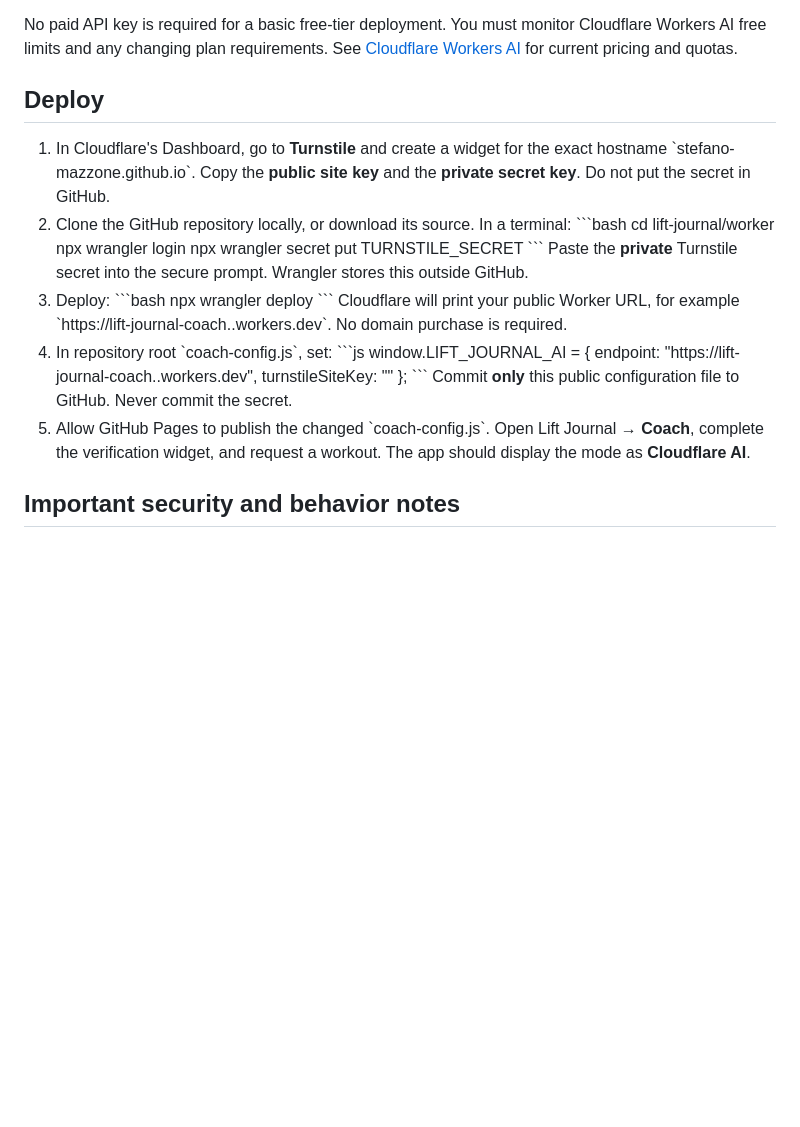
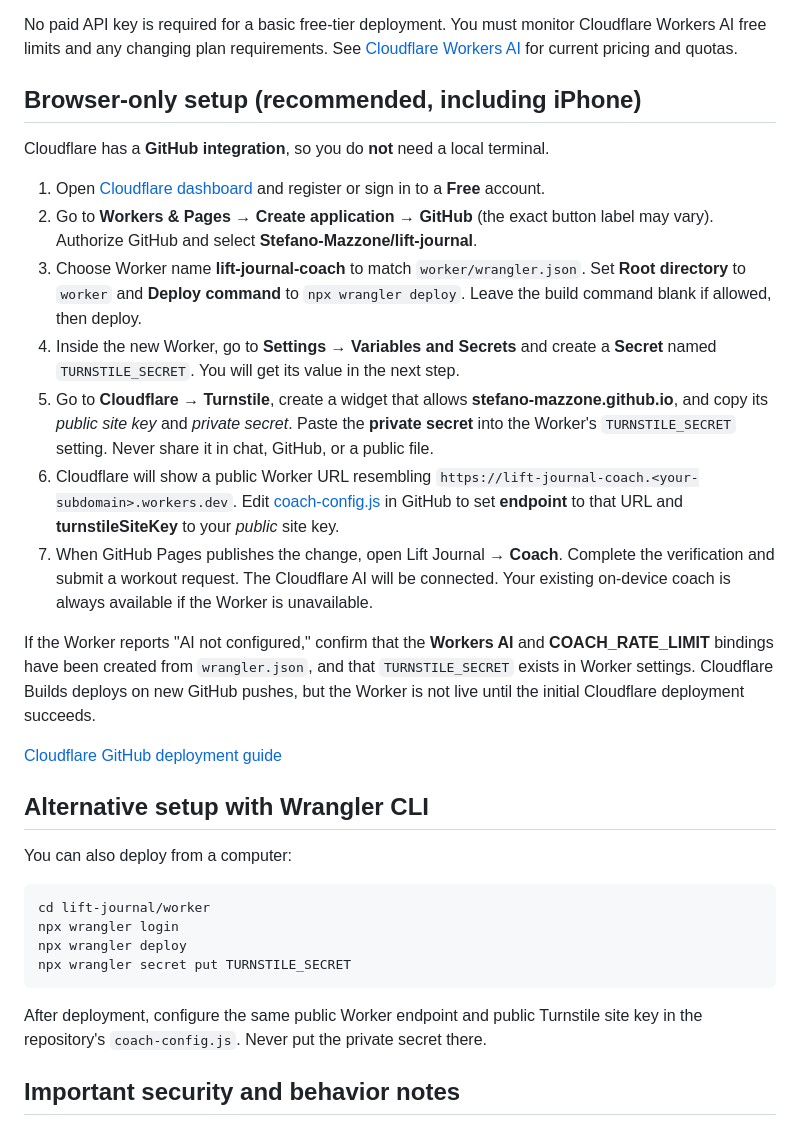
Before and after one commit to Stefano-Mazzone/lift-journal, a Markdown page: worker/README.md, the part around the change. GitHub-like rendering; blank space fills up the shorter version.

Commit message:
Add browser-only Cloudflare AI deployment guide using GitHub integration

````diff
--- a/worker/README.md
+++ b/worker/README.md
@@ -10,30 +10,34 @@ Lift Journal remains hosted on GitHub Pages. A separate Cloudflare Worker runs t
 
 No paid API key is required for a basic free-tier deployment. You must monitor Cloudflare Workers AI free limits and any changing plan requirements. See [Cloudflare Workers AI](https://developers.cloudflare.com/workers-ai/) for current pricing and quotas.
 
-## Deploy
+## Browser-only setup (recommended, including iPhone)
 
-1. In Cloudflare's Dashboard, go to **Turnstile** and create a widget for the exact hostname \`stefano-mazzone.github.io\`. Copy the **public site key** and the **private secret key**. Do not put the secret in GitHub.
-2. Clone the GitHub repository locally, or download its source. In a terminal:
-   \`\`\`bash
-   cd lift-journal/worker
-   npx wrangler login
-   npx wrangler secret put TURNSTILE_SECRET
-   \`\`\`
-   Paste the **private** Turnstile secret into the secure prompt. Wrangler stores this outside GitHub.
-3. Deploy:
-   \`\`\`bash
-   npx wrangler deploy
-   \`\`\`
-   Cloudflare will print your public Worker URL, for example \`https://lift-journal-coach.<your-subdomain>.workers.dev\`. No domain purchase is required.
-4. In repository root \`coach-config.js\`, set:
-   \`\`\`js
-   window.LIFT_JOURNAL_AI = {
-     endpoint: "https://lift-journal-coach.<your-subdomain>.workers.dev",
-     turnstileSiteKey: "<your-public-site-key>"
-   };
-   \`\`\`
-   Commit **only** this public configuration file to GitHub. Never commit the secret.
-5. Allow GitHub Pages to publish the changed \`coach-config.js\`. Open Lift Journal → **Coach**, complete the verification widget, and request a workout. The app should display the mode as **Cloudflare AI**.
+Cloudflare has a **GitHub integration**, so you do **not** need a local terminal.
+
+1. Open [Cloudflare dashboard](https://dash.cloudflare.com/) and register or sign in to a **Free** account.
+2. Go to **Workers & Pages → Create application → GitHub** (the exact button label may vary). Authorize GitHub and select **Stefano-Mazzone/lift-journal**.
+3. Choose Worker name **lift-journal-coach** to match `worker/wrangler.json`. Set **Root directory** to `worker` and **Deploy command** to `npx wrangler deploy`. Leave the build command blank if allowed, then deploy.
+4. Inside the new Worker, go to **Settings → Variables and Secrets** and create a **Secret** named `TURNSTILE_SECRET`. You will get its value in the next step.
+5. Go to **Cloudflare → Turnstile**, create a widget that allows **stefano-mazzone.github.io**, and copy its *public site key* and *private secret*. Paste the **private secret** into the Worker's `TURNSTILE_SECRET` setting. Never share it in chat, GitHub, or a public file.
+6. Cloudflare will show a public Worker URL resembling `https://lift-journal-coach.<your-subdomain>.workers.dev`. Edit [coach-config.js](https://github.com/Stefano-Mazzone/lift-journal/blob/main/coach-config.js) in GitHub to set **endpoint** to that URL and **turnstileSiteKey** to your *public* site key.
+7. When GitHub Pages publishes the change, open Lift Journal → **Coach**. Complete the verification and submit a workout request. The Cloudflare AI will be connected. Your existing on-device coach is always available if the Worker is unavailable.
+
+If the Worker reports "AI not configured," confirm that the **Workers AI** and **COACH_RATE_LIMIT** bindings have been created from `wrangler.json`, and that `TURNSTILE_SECRET` exists in Worker settings. Cloudflare Builds deploys on new GitHub pushes, but the Worker is not live until the initial Cloudflare deployment succeeds.
+
+[Cloudflare GitHub deployment guide](https://developers.cloudflare.com/workers/ci-cd/builds/)
+
+## Alternative setup with Wrangler CLI
+
+You can also deploy from a computer:
+
+```bash
+cd lift-journal/worker
+npx wrangler login
+npx wrangler deploy
+npx wrangler secret put TURNSTILE_SECRET
+```
+
+After deployment, configure the same public Worker endpoint and public Turnstile site key in the repository's `coach-config.js`. Never put the private secret there.
 
 ## Important security and behavior notes
 
````
